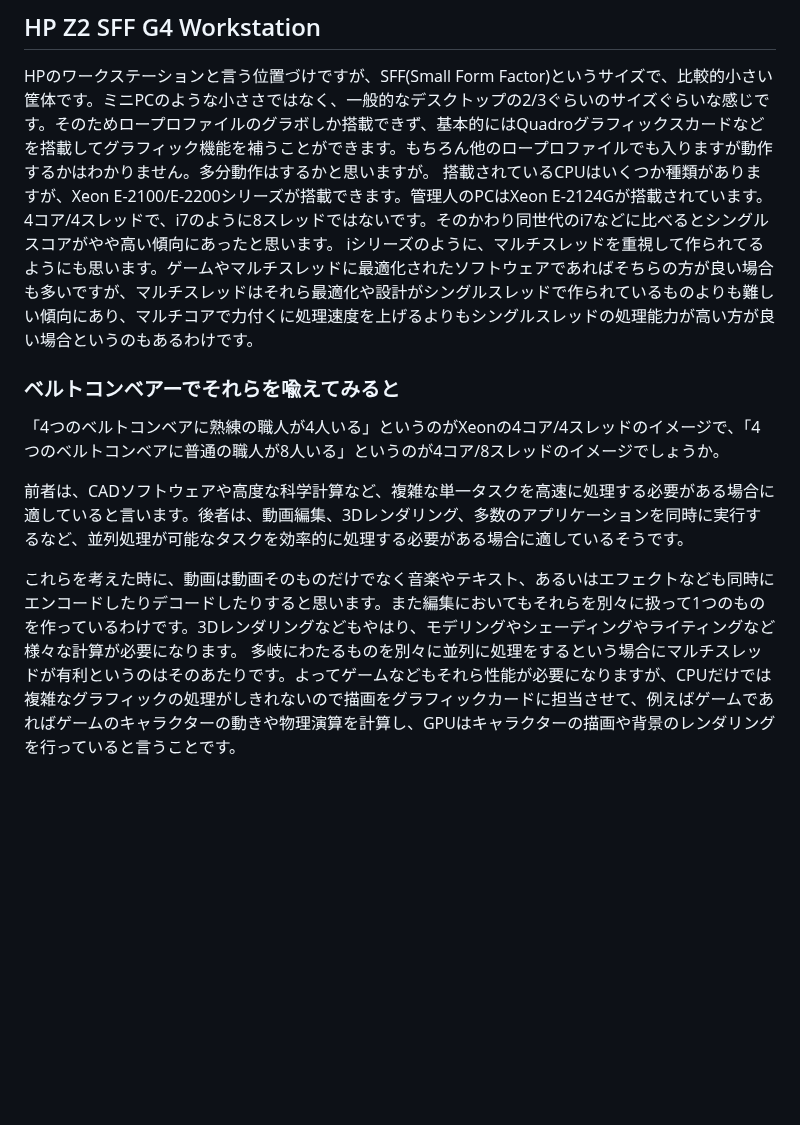
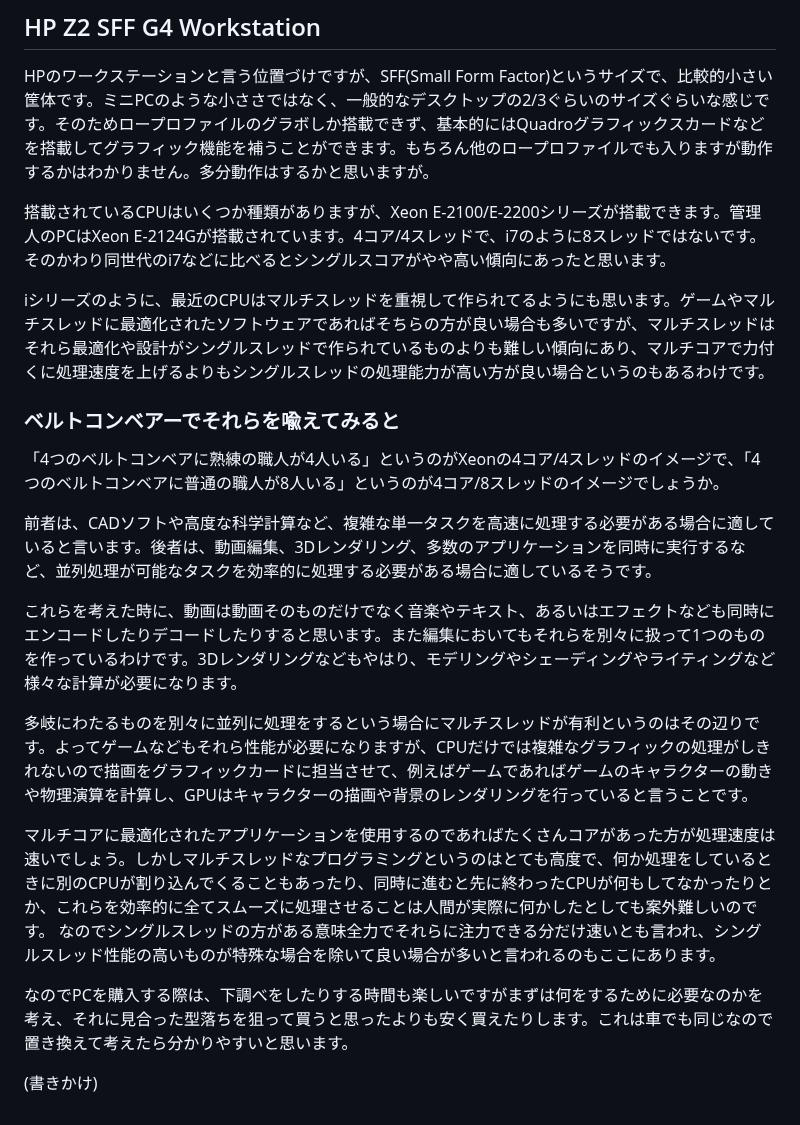
Before and after one commit to hidekichi/BlazeChariot, a Markdown page: src/blog/ゲームさえ考えなければPCは安く買える.md, the part around one of its changes. GitHub-like rendering; blank space fills up the shorter version.

Commit message:
blog change and fix

```diff
--- a/src/blog/ゲームさえ考えなければPCは安く買える.md
+++ b/src/blog/ゲームさえ考えなければPCは安く買える.md
@@ -49,14 +58,24 @@ OSが基本的にAndroidかiOS(iPadOS)で固定されているという点でも
 ## HP Z2 SFF G4 Workstation
 
 HPのワークステーションと言う位置づけですが、SFF(Small Form Factor)というサイズで、比較的小さい筐体です。ミニPCのような小ささではなく、一般的なデスクトップの2/3ぐらいのサイズぐらいな感じです。そのためロープロファイルのグラボしか搭載できず、基本的にはQuadroグラフィックスカードなどを搭載してグラフィック機能を補うことができます。もちろん他のロープロファイルでも入りますが動作するかはわかりません。多分動作はするかと思いますが。
+
 搭載されているCPUはいくつか種類がありますが、Xeon E-2100/E-2200シリーズが搭載できます。管理人のPCはXeon E-2124Gが搭載されています。4コア/4スレッドで、i7のように8スレッドではないです。そのかわり同世代のi7などに比べるとシングルスコアがやや高い傾向にあったと思います。
-iシリーズのように、マルチスレッドを重視して作られてるようにも思います。ゲームやマルチスレッドに最適化されたソフトウェアであればそちらの方が良い場合も多いですが、マルチスレッドはそれら最適化や設計がシングルスレッドで作られているものよりも難しい傾向にあり、マルチコアで力付くに処理速度を上げるよりもシングルスレッドの処理能力が高い方が良い場合というのもあるわけです。
+
+iシリーズのように、最近のCPUはマルチスレッドを重視して作られてるようにも思います。ゲームやマルチスレッドに最適化されたソフトウェアであればそちらの方が良い場合も多いですが、マルチスレッドはそれら最適化や設計がシングルスレッドで作られているものよりも難しい傾向にあり、マルチコアで力付くに処理速度を上げるよりもシングルスレッドの処理能力が高い方が良い場合というのもあるわけです。
 
 ### ベルトコンベアーでそれらを喩えてみると
 
 「4つのベルトコンベアに熟練の職人が4人いる」というのがXeonの4コア/4スレッドのイメージで、「4つのベルトコンベアに普通の職人が8人いる」というのが4コア/8スレッドのイメージでしょうか。
 
-前者は、CADソフトウェアや高度な科学計算など、複雑な単一タスクを高速に処理する必要がある場合に適していると言います。後者は、動画編集、3Dレンダリング、多数のアプリケーションを同時に実行するなど、並列処理が可能なタスクを効率的に処理する必要がある場合に適しているそうです。
+前者は、CADソフトや高度な科学計算など、複雑な単一タスクを高速に処理する必要がある場合に適していると言います。後者は、動画編集、3Dレンダリング、多数のアプリケーションを同時に実行するなど、並列処理が可能なタスクを効率的に処理する必要がある場合に適しているそうです。
 
 これらを考えた時に、動画は動画そのものだけでなく音楽やテキスト、あるいはエフェクトなども同時にエンコードしたりデコードしたりすると思います。また編集においてもそれらを別々に扱って1つのものを作っているわけです。3Dレンダリングなどもやはり、モデリングやシェーディングやライティングなど様々な計算が必要になります。
-多岐にわたるものを別々に並列に処理をするという場合にマルチスレッドが有利というのはそのあたりです。よってゲームなどもそれら性能が必要になりますが、CPUだけでは複雑なグラフィックの処理がしきれないので描画をグラフィックカードに担当させて、例えばゲームであればゲームのキャラクターの動きや物理演算を計算し、GPUはキャラクターの描画や背景のレンダリングを行っていると言うことです。
+
+多岐にわたるものを別々に並列に処理をするという場合にマルチスレッドが有利というのはその辺りです。よってゲームなどもそれら性能が必要になりますが、CPUだけでは複雑なグラフィックの処理がしきれないので描画をグラフィックカードに担当させて、例えばゲームであればゲームのキャラクターの動きや物理演算を計算し、GPUはキャラクターの描画や背景のレンダリングを行っていると言うことです。
+
+マルチコアに最適化されたアプリケーションを使用するのであればたくさんコアがあった方が処理速度は速いでしょう。しかしマルチスレッドなプログラミングというのはとても高度で、何か処理をしているときに別のCPUが割り込んでくることもあったり、同時に進むと先に終わったCPUが何もしてなかったりとか、これらを効率的に全てスムーズに処理させることは人間が実際に何かしたとしても案外難しいのです。
+なのでシングルスレッドの方がある意味全力でそれらに注力できる分だけ速いとも言われ、シングルスレッド性能の高いものが特殊な場合を除いて良い場合が多いと言われるのもここにあります。
+
+なのでPCを購入する際は、下調べをしたりする時間も楽しいですがまずは何をするために必要なのかを考え、それに見合った型落ちを狙って買うと思ったよりも安く買えたりします。これは車でも同じなので置き換えて考えたら分かりやすいと思います。
+
+(書きかけ)
```
Also changed, not shown: other parts of src/blog/ゲームさえ考えなければPCは安く買える.md (+17 -8 lines), src/blog/現在の環境を考えてみる.md (+5 -7 lines), 1 other file.
